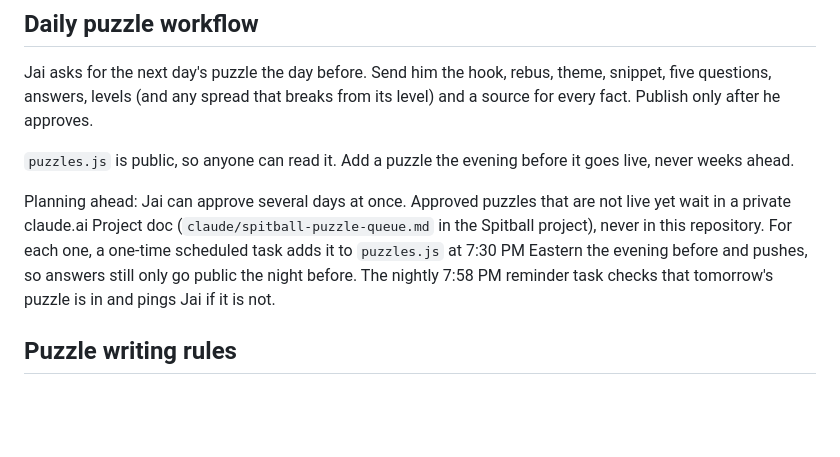
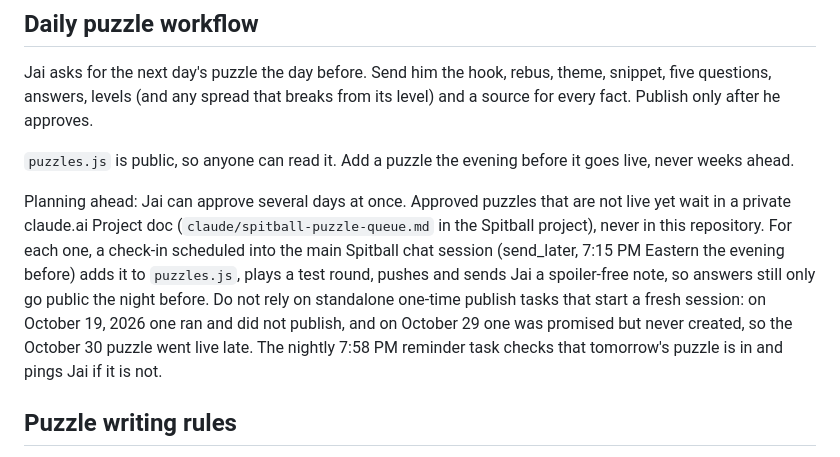
Before and after one commit to jainamdoshi125-cyber/spitball, a Markdown page: CLAUDE.md, the part around the change. GitHub-like rendering; blank space fills up the shorter version.

Commit message:
Notes: publish queued puzzles from chat check-ins, not standalone tasks
Co-Authored-By: Claude Opus 5.5 <noreply@anthropic.com>
Claude-Session: https://claude.ai/code/session_011zL9m7QrXKwDuYTQyKNvKx

```diff
--- a/CLAUDE.md
+++ b/CLAUDE.md
@@ -53,7 +53,7 @@ Jai asks for the next day's puzzle the day before. Send him the hook, rebus, the
 
 `puzzles.js` is public, so anyone can read it. Add a puzzle the evening before it goes live, never weeks ahead.
 
-Planning ahead: Jai can approve several days at once. Approved puzzles that are not live yet wait in a private claude.ai Project doc (`claude/spitball-puzzle-queue.md` in the Spitball project), never in this repository. For each one, a one-time scheduled task adds it to `puzzles.js` at 7:30 PM Eastern the evening before and pushes, so answers still only go public the night before. The nightly 7:58 PM reminder task checks that tomorrow's puzzle is in and pings Jai if it is not.
+Planning ahead: Jai can approve several days at once. Approved puzzles that are not live yet wait in a private claude.ai Project doc (`claude/spitball-puzzle-queue.md` in the Spitball project), never in this repository. For each one, a check-in scheduled into the main Spitball chat session (send_later, 7:15 PM Eastern the evening before) adds it to `puzzles.js`, plays a test round, pushes and sends Jai a spoiler-free note, so answers still only go public the night before. Do not rely on standalone one-time publish tasks that start a fresh session: on October 19, 2026 one ran and did not publish, and on October 29 one was promised but never created, so the October 30 puzzle went live late. The nightly 7:58 PM reminder task checks that tomorrow's puzzle is in and pings Jai if it is not.
 
 ## Puzzle writing rules
 
```
